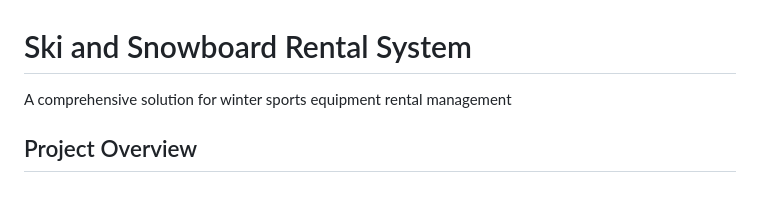
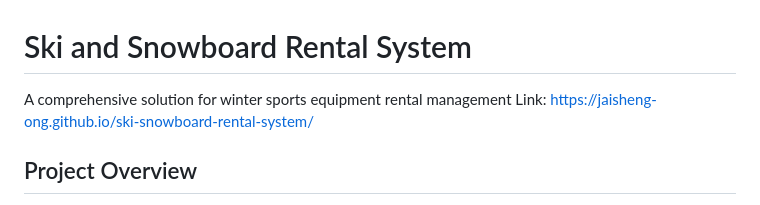
Before and after one commit to jaisheng-ong/ski-snowboard-rental-system, a Markdown page: README.md, the part around the change. Drawn GitHub-style.

```diff
--- a/README.md
+++ b/README.md
@@ -1,6 +1,7 @@
 # Ski and Snowboard Rental System
 
 A comprehensive solution for winter sports equipment rental management
+Link: https://jaisheng-ong.github.io/ski-snowboard-rental-system/
 
 ## Project Overview
 
```
